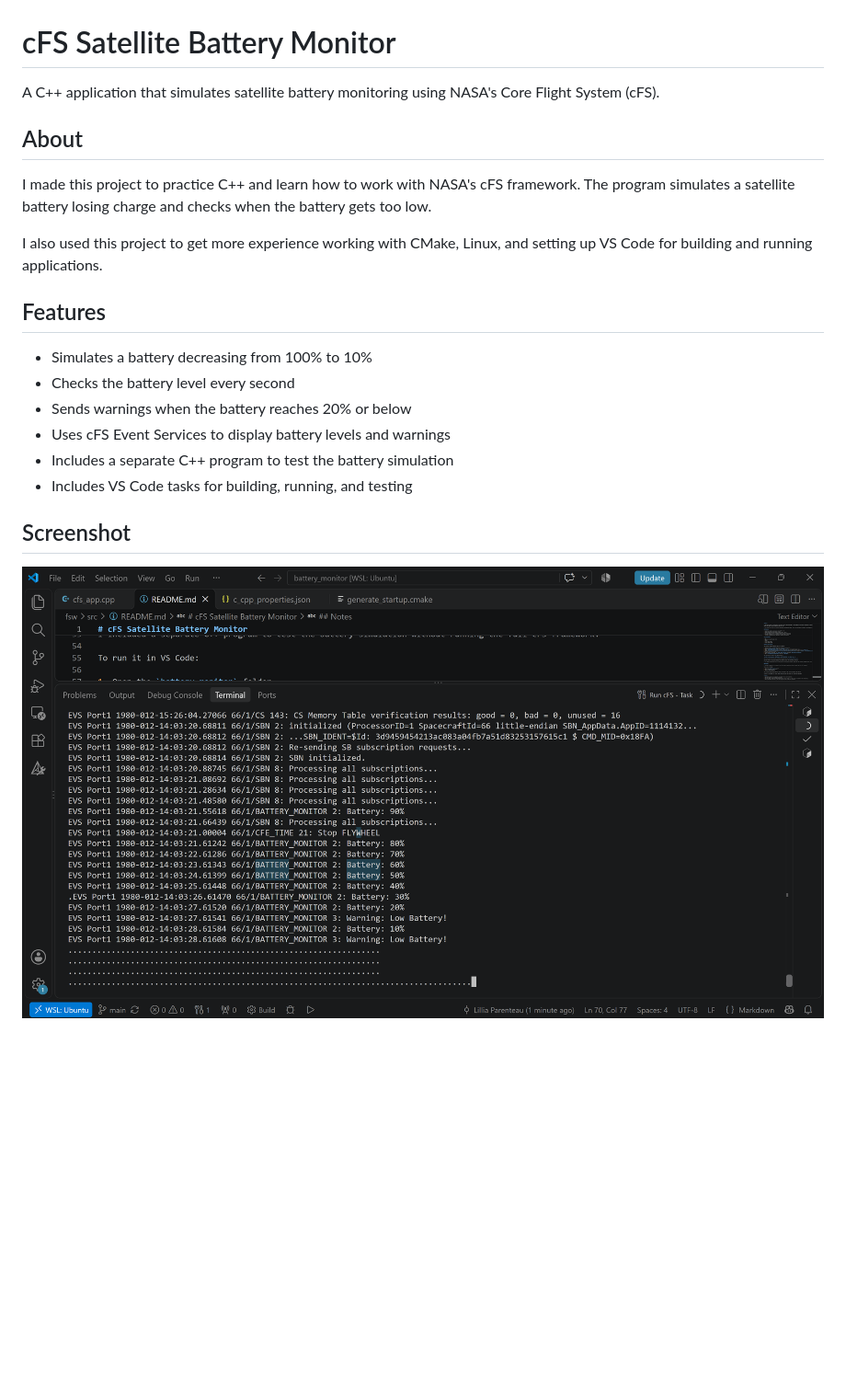
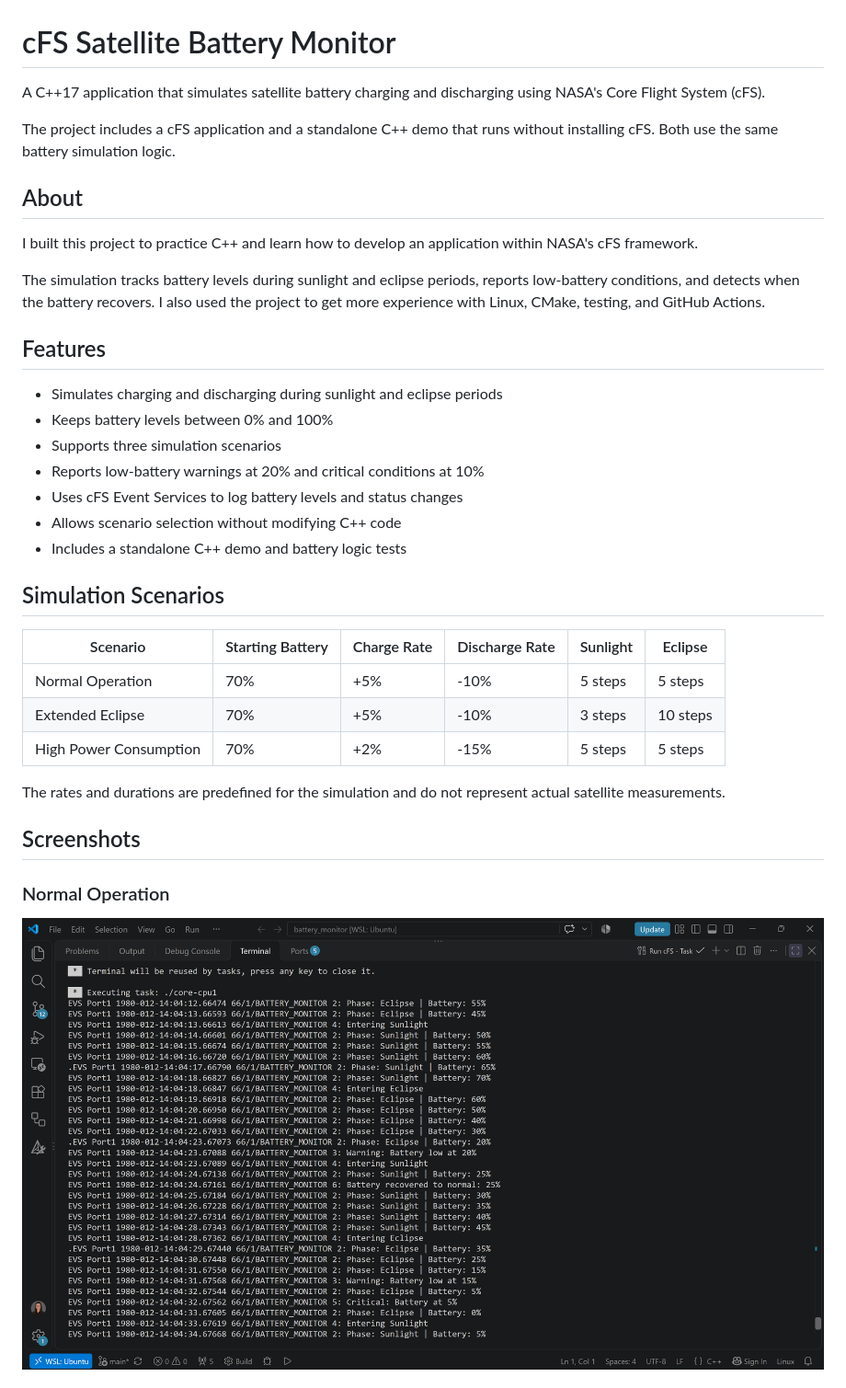
Before and after one commit to LilliaParenteau/Satellite-Battery-Monitor-NASA-cFS-Simulation, a Markdown page: README.md, the part around one of its changes. Shown at 92% size. GitHub-like rendering; pictures changed too: Screen Shots/battery-monitor.png (deleted), Screenshots/normal-operation.png (added); blank space fills up the shorter version.

Commit message:
Add configurable cFS scenarios and update documentation

```diff
--- a/README.md
+++ b/README.md
@@ -1,22 +1,38 @@
 # cFS Satellite Battery Monitor
 
-A C++ application that simulates satellite battery monitoring using NASA's Core Flight System (cFS).
+A C++17 application that simulates satellite battery charging and discharging using NASA's Core Flight System (cFS).
+
+The project includes a cFS application and a standalone C++ demo that runs without installing cFS. Both use the same battery simulation logic.
 
 ## About
 
-I made this project to practice C++ and learn how to work with NASA's cFS framework. The program simulates a satellite battery losing charge and checks when the battery gets too low.
+I built this project to practice C++ and learn how to develop an application within NASA's cFS framework.
 
-I also used this project to get more experience working with CMake, Linux, and setting up VS Code for building and running applications.
+The simulation tracks battery levels during sunlight and eclipse periods, reports low-battery conditions, and detects when the battery recovers. I also used the project to get more experience with Linux, CMake, testing, and GitHub Actions.
 
 ## Features
 
-- Simulates a battery decreasing from 100% to 10%
-- Checks the battery level every second
-- Sends warnings when the battery reaches 20% or below
-- Uses cFS Event Services to display battery levels and warnings
-- Includes a separate C++ program to test the battery simulation
-- Includes VS Code tasks for building, running, and testing
+- Simulates charging and discharging during sunlight and eclipse periods
+- Keeps battery levels between 0% and 100%
+- Supports three simulation scenarios
+- Reports low-battery warnings at 20% and critical conditions at 10%
+- Uses cFS Event Services to log battery levels and status changes
+- Allows scenario selection without modifying C++ code
+- Includes a standalone C++ demo and battery logic tests
 
-## Screenshot
+## Simulation Scenarios
 
-![Battery Monitor running in NASA cFS](Screen%20Shots/battery-monitor.png)
+| Scenario | Starting Battery | Charge Rate | Discharge Rate | Sunlight | Eclipse |
+|---|---|---|---|---|---|
+| Normal Operation | 70% | +5% | -10% | 5 steps | 5 steps |
+| Extended Eclipse | 70% | +5% | -10% | 3 steps | 10 steps |
+| High Power Consumption | 70% | +2% | -15% | 5 steps | 5 steps |
+
+The rates and durations are predefined for the simulation and do not represent actual satellite measurements.
+
+## Screenshots
+
+### Normal Operation
+
+![Normal Operation](Screenshots/normal-operation.png)
+
```
Also changed, not shown: other parts of README.md (+116 -24 lines), Screenshots/extended-eclipse.png (added), Screenshots/high-power-consumption.png (added), Screenshots/standalone-demo.png (added), 3 other files.
